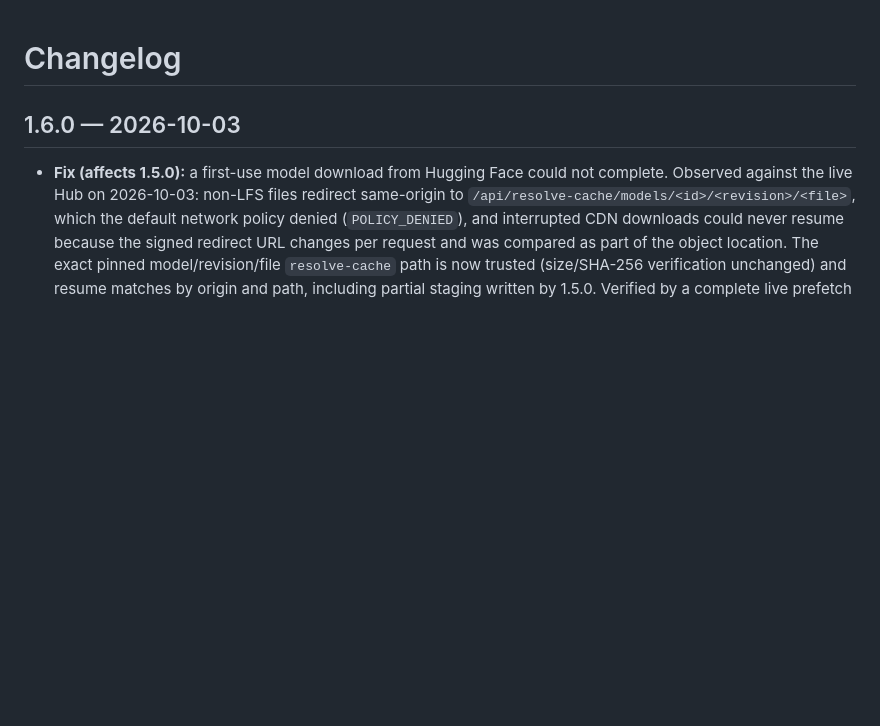
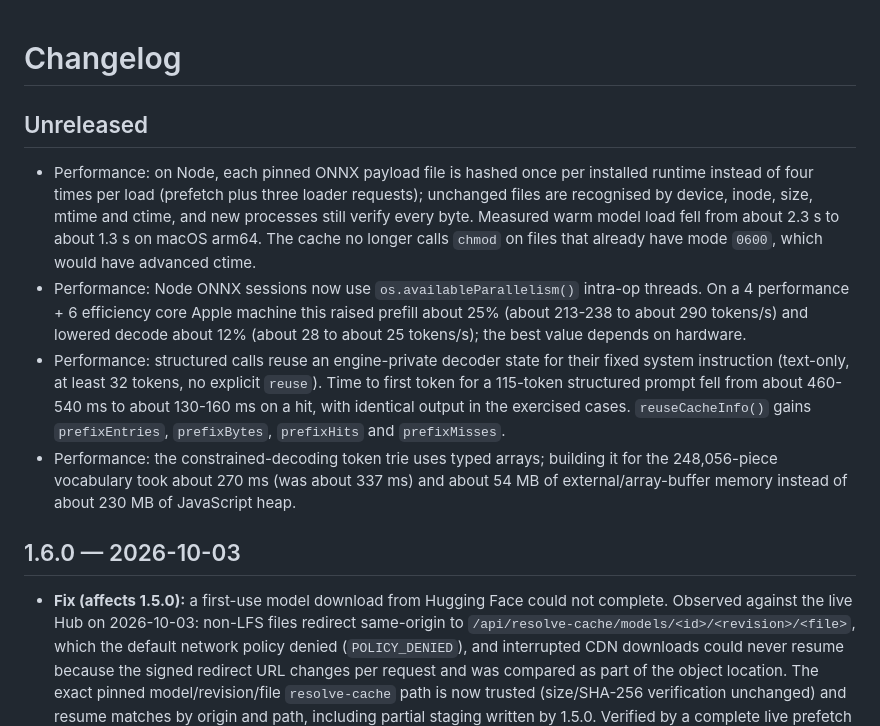
Before and after one commit to JS-PACKAGE/Neko.js, a Markdown page: CHANGELOG.md, the part around the change. GitHub-like rendering; blank space fills up the shorter version.

Commit message:
docs: document performance changes

```diff
--- a/CHANGELOG.md
+++ b/CHANGELOG.md
@@ -1,4 +1,11 @@
 # Changelog
+
+## Unreleased
+
+- Performance: on Node, each pinned ONNX payload file is hashed once per installed runtime instead of four times per load (prefetch plus three loader requests); unchanged files are recognised by device, inode, size, mtime and ctime, and new processes still verify every byte. Measured warm model load fell from about 2.3 s to about 1.3 s on macOS arm64. The cache no longer calls `chmod` on files that already have mode `0600`, which would have advanced ctime.
+- Performance: Node ONNX sessions now use `os.availableParallelism()` intra-op threads. On a 4 performance + 6 efficiency core Apple machine this raised prefill about 25% (about 213-238 to about 290 tokens/s) and lowered decode about 12% (about 28 to about 25 tokens/s); the best value depends on hardware.
+- Performance: structured calls reuse an engine-private decoder state for their fixed system instruction (text-only, at least 32 tokens, no explicit `reuse`). Time to first token for a 115-token structured prompt fell from about 460-540 ms to about 130-160 ms on a hit, with identical output in the exercised cases. `reuseCacheInfo()` gains `prefixEntries`, `prefixBytes`, `prefixHits` and `prefixMisses`.
+- Performance: the constrained-decoding token trie uses typed arrays; building it for the 248,056-piece vocabulary took about 270 ms (was about 337 ms) and about 54 MB of external/array-buffer memory instead of about 230 MB of JavaScript heap.
 
 ## 1.6.0 — 2026-10-03
 
```
Also changed, not shown: doc/en/usage.md (+4 -0 lines), doc/zh/usage.md (+4 -0 lines).
